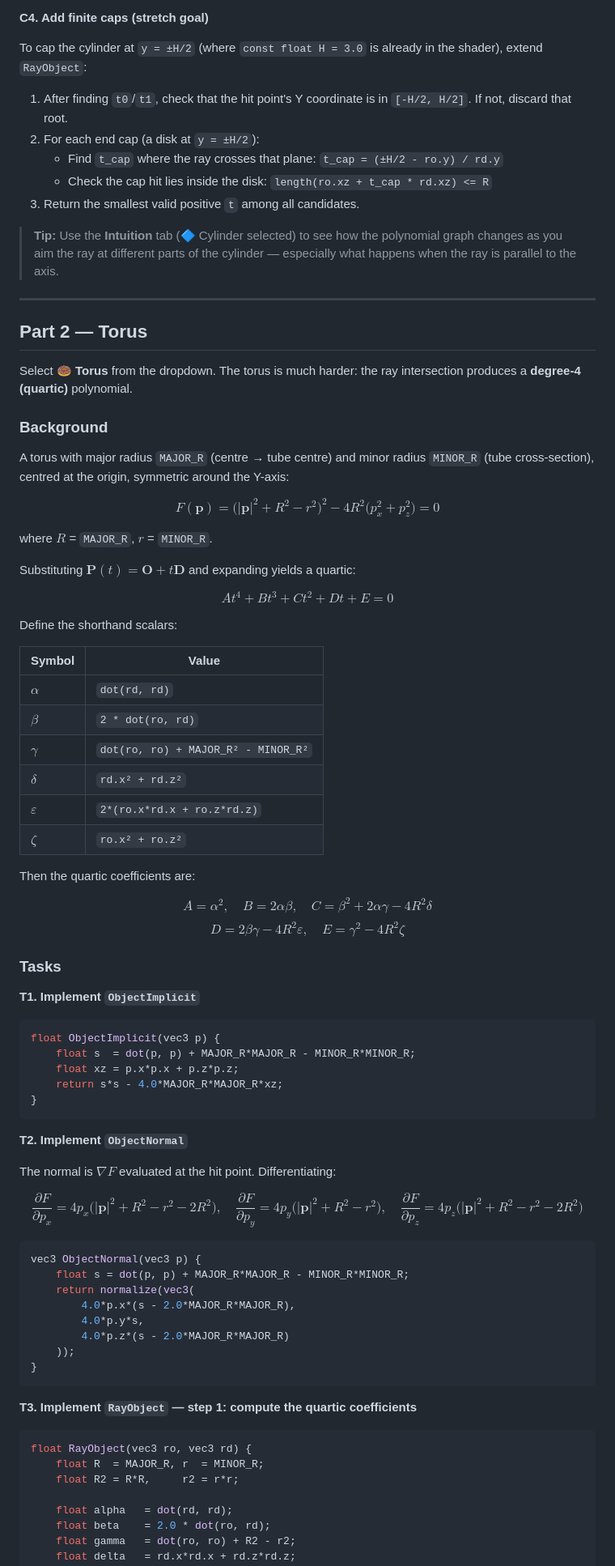
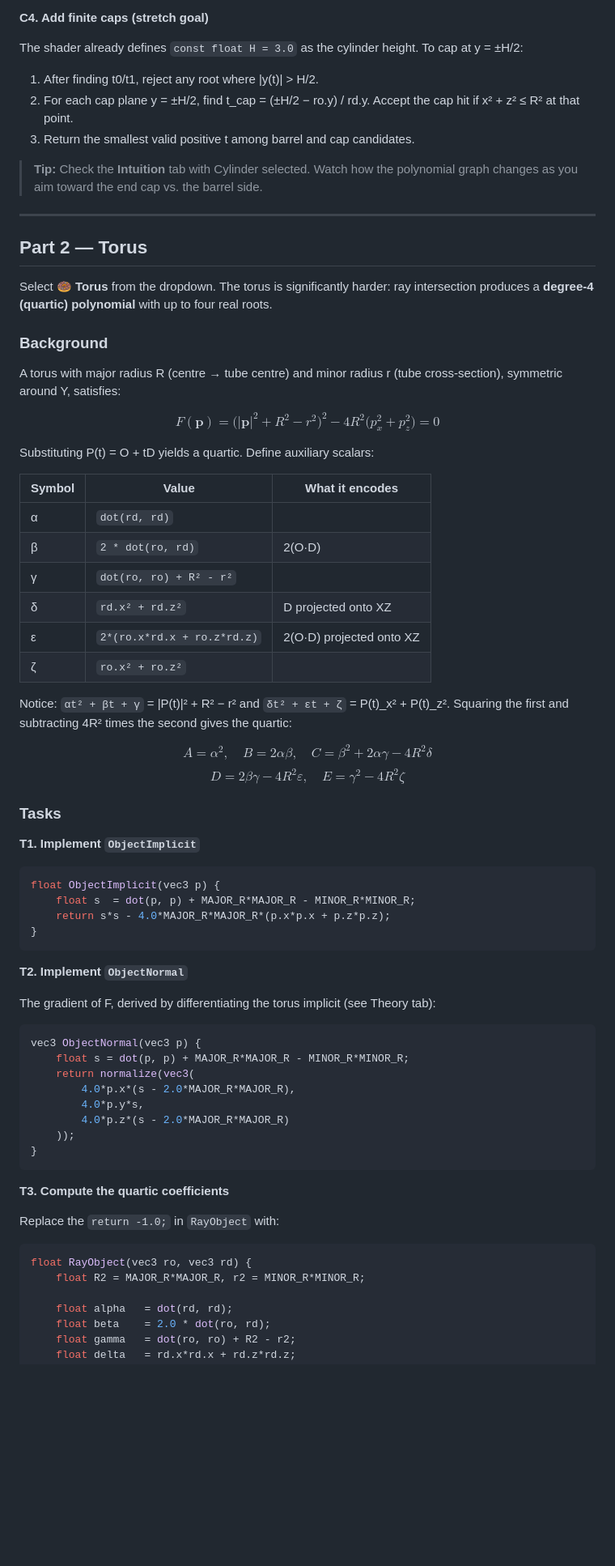
Before and after one commit to andeplane/Raytracing, a Markdown page: Task.md, the part around one of its changes. Shown at 81% size. Drawn GitHub-style; blank space fills up the shorter version.

````diff
--- a/Task.md
+++ b/Task.md
@@ -129,46 +177,38 @@ Hit ▶ Run. You should see an **infinite cylinder** — a shaded tube stretchin
 
 **C4. Add finite caps (stretch goal)**
 
-To cap the cylinder at `y = ±H/2` (where `const float H = 3.0` is already in the shader), extend `RayObject`:
+The shader already defines `const float H = 3.0` as the cylinder height. To cap at y = ±H/2:
 
-1. After finding `t0`/`t1`, check that the hit point's Y coordinate is in `[-H/2, H/2]`. If not, discard that root.
-2. For each end cap (a disk at `y = ±H/2`):
-   - Find `t_cap` where the ray crosses that plane: `t_cap = (±H/2 - ro.y) / rd.y`
-   - Check the cap hit lies inside the disk: `length(ro.xz + t_cap * rd.xz) <= R`
-3. Return the smallest valid positive `t` among all candidates.
+1. After finding t0/t1, reject any root where |y(t)| > H/2.
+2. For each cap plane y = ±H/2, find t_cap = (±H/2 − ro.y) / rd.y. Accept the cap hit if x² + z² ≤ R² at that point.
+3. Return the smallest valid positive t among barrel and cap candidates.
 
-> **Tip:** Use the **Intuition** tab (🔷 Cylinder selected) to see how the polynomial graph changes as you aim the ray at different parts of the cylinder — especially what happens when the ray is parallel to the axis.
+> **Tip:** Check the **Intuition** tab with Cylinder selected. Watch how the polynomial graph changes as you aim toward the end cap vs. the barrel side.
 
 ---
 
 ## Part 2 — Torus
 
-Select **🍩 Torus** from the dropdown. The torus is much harder: the ray intersection produces a **degree-4 (quartic)** polynomial.
+Select **🍩 Torus** from the dropdown. The torus is significantly harder: ray intersection produces a **degree-4 (quartic) polynomial** with up to four real roots.
 
 ### Background
 
-A torus with major radius `MAJOR_R` (centre → tube centre) and minor radius `MINOR_R` (tube cross-section), centred at the origin, symmetric around the Y-axis:
+A torus with major radius R (centre → tube centre) and minor radius r (tube cross-section), symmetric around Y, satisfies:
 
 $$F(\mathbf{p}) = \bigl(|\mathbf{p}|^2 + R^2 - r^2\bigr)^2 - 4R^2\bigl(p_x^2 + p_z^2\bigr) = 0$$
 
-where $R$ = `MAJOR_R`, $r$ = `MINOR_R`.
+Substituting P(t) = O + tD yields a quartic. Define auxiliary scalars:
 
-Substituting $\mathbf{P}(t) = \mathbf{O} + t\mathbf{D}$ and expanding yields a quartic:
+| Symbol | Value | What it encodes |
+|--------|-------|-----------------|
+| α | `dot(rd, rd)` | |D|² |
+| β | `2 * dot(ro, rd)` | 2(O·D) |
+| γ | `dot(ro, ro) + R² - r²` | |O|² + R² − r² |
+| δ | `rd.x² + rd.z²` | D projected onto XZ |
+| ε | `2*(ro.x*rd.x + ro.z*rd.z)` | 2(O·D) projected onto XZ |
+| ζ | `ro.x² + ro.z²` | |O|² projected onto XZ |
 
-$$A t^4 + B t^3 + C t^2 + D t + E = 0$$
-
-Define the shorthand scalars:
-
-| Symbol | Value |
-|--------|-------|
-| $\alpha$ | `dot(rd, rd)` |
-| $\beta$ | `2 * dot(ro, rd)` |
-| $\gamma$ | `dot(ro, ro) + MAJOR_R² - MINOR_R²` |
-| $\delta$ | `rd.x² + rd.z²` |
-| $\varepsilon$ | `2*(ro.x*rd.x + ro.z*rd.z)` |
-| $\zeta$ | `ro.x² + ro.z²` |
-
-Then the quartic coefficients are:
+Notice: `αt² + βt + γ` = |P(t)|² + R² − r² and `δt² + εt + ζ` = P(t)_x² + P(t)_z². Squaring the first and subtracting 4R² times the second gives the quartic:
 
 $$A = \alpha^2, \quad B = 2\alpha\beta, \quad C = \beta^2 + 2\alpha\gamma - 4R^2\delta$$
 $$D = 2\beta\gamma - 4R^2\varepsilon, \quad E = \gamma^2 - 4R^2\zeta$$
@@ -180,18 +220,13 @@ $$D = 2\beta\gamma - 4R^2\varepsilon, \quad E = \gamma^2 - 4R^2\zeta$$
 ```glsl
 float ObjectImplicit(vec3 p) {
     float s  = dot(p, p) + MAJOR_R*MAJOR_R - MINOR_R*MINOR_R;
-    float xz = p.x*p.x + p.z*p.z;
-    return s*s - 4.0*MAJOR_R*MAJOR_R*xz;
+    return s*s - 4.0*MAJOR_R*MAJOR_R*(p.x*p.x + p.z*p.z);
 }
 ```
 
 **T2. Implement `ObjectNormal`**
 
-The normal is $\nabla F$ evaluated at the hit point. Differentiating:
-
-$$\frac{\partial F}{\partial p_x} = 4p_x\bigl(|\mathbf{p}|^2 + R^2 - r^2 - 2R^2\bigr), \quad
-  \frac{\partial F}{\partial p_y} = 4p_y\bigl(|\mathbf{p}|^2 + R^2 - r^2\bigr), \quad
-  \frac{\partial F}{\partial p_z} = 4p_z\bigl(|\mathbf{p}|^2 + R^2 - r^2 - 2R^2\bigr)$$
+The gradient of F, derived by differentiating the torus implicit (see Theory tab):
 
 ```glsl
 vec3 ObjectNormal(vec3 p) {
@@ -204,12 +239,13 @@ vec3 ObjectNormal(vec3 p) {
 }
 ```
 
-**T3. Implement `RayObject` — step 1: compute the quartic coefficients**
+**T3. Compute the quartic coefficients**
+
+Replace the `return -1.0;` in `RayObject` with:
 
 ```glsl
 float RayObject(vec3 ro, vec3 rd) {
-    float R  = MAJOR_R, r  = MINOR_R;
-    float R2 = R*R,     r2 = r*r;
+    float R2 = MAJOR_R*MAJOR_R, r2 = MINOR_R*MINOR_R;
 
     float alpha   = dot(rd, rd);
     float beta    = 2.0 * dot(ro, rd);
````
Also changed, not shown: other parts of Task.md (+129 -90 lines).
